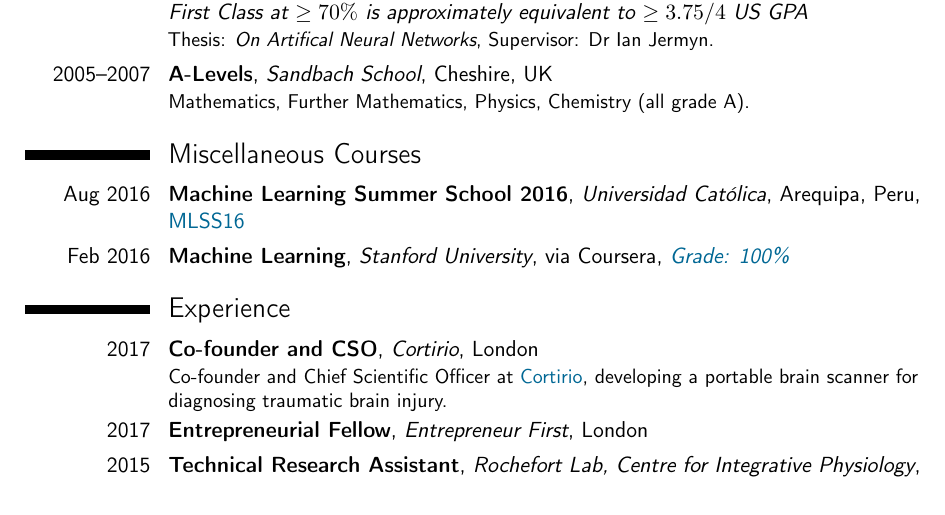
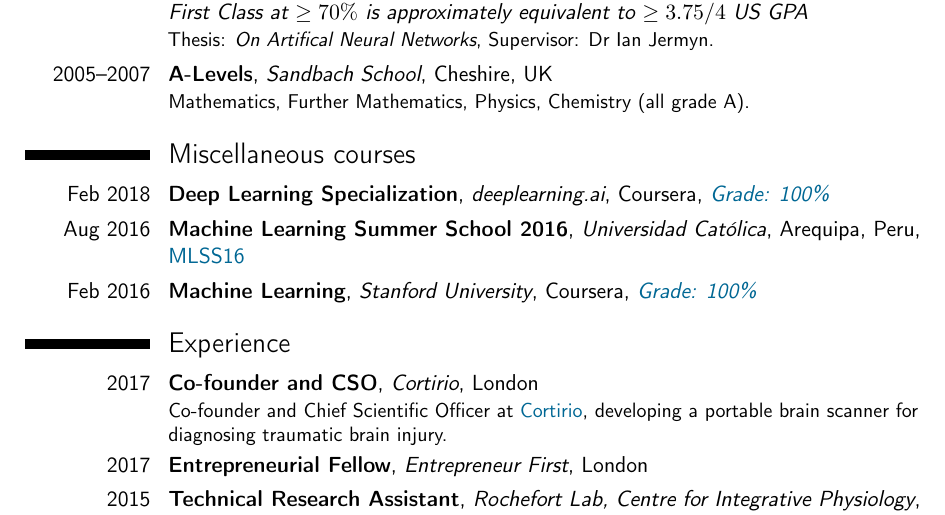
Before and after one commit to scottclowe/cv, a LaTeX CV (cv.tex): part of page 1 of 5 before the commit and part of page 1 of 6 after it, cut so that both start at the same text. Compiled offline with pdfLaTeX.

Commit message:
Add Deep Learning Spec Coursera course

```diff
--- a/cv.tex
+++ b/cv.tex
@@ -114,11 +114,18 @@ Thesis: \emph{On Artifical Neural Networks},  Supervisor: Dr Ian Jermyn.
 %\cvitem{supervisors}{Ian Jermyn}
 %%\cvitem{description}{Short thesis abstract}
 
-\section{Miscellaneous Courses}
+\section{Miscellaneous courses}
+
+\cventry{Feb 2018}{Deep Learning Specialization}{deeplearning.ai}{Coursera}{\colorhref{https://www.coursera.org/account/accomplishments/specialization/5CPL4FBLZGVA}{\textit{Grade: 100\%}}}{}
+
+%\cventry{Jan 2018}{Convolutional Neural Networks}{deeplearning.ai}{Coursera}{\colorhref{https://www.coursera.org/account/accomplishments/records/PHGYXP4LKJSN}{\textit{Grade: 100\%}}}{}
+%\cventry{Jan 2018}{Improving Deep Neural Networks: Hyperparameter tuning, Regularization and Optimization}{deeplearning.ai}{Coursera}{\colorhref{https://www.coursera.org/account/accomplishments/records/Q5AMGN9Z5J3J}{\textit{Grade: 100\%}}}{}
+%\cventry{Jan 2018}{Structuring Machine Learning Projects}{deeplearning.ai}{Coursera}{\colorhref{https://www.coursera.org/account/accomplishments/records/UFZBPEJX4Z2M}{\textit{Grade: 100\%}}}{}
+%\cventry{Jan 2018}{Neural Networks and Deep Learning}{deeplearning.ai}{Coursera}{\colorhref{https://www.coursera.org/account/accomplishments/records/29S67P3YK4SR}{\textit{Grade: 100\%}}}{}
 
 \cventry{Aug 2016}{Machine Learning Summer School 2016}{Universidad Cat\'{o}lica}{Arequipa, Peru}{\colorhref{http://www.ucsp.edu.pe/ciet/mlss16/}{MLSS16}}{}{}
 
-\cventry{Feb 2016}{Machine Learning}{Stanford University}{via Coursera}{\colorhref{https://www.coursera.org/account/accomplishments/records/C3BHEHRLC4HT}{\textit{Grade: 100\%}}}{}
+\cventry{Feb 2016}{Machine Learning}{Stanford University}{Coursera}{\colorhref{https://www.coursera.org/account/accomplishments/records/C3BHEHRLC4HT}{\textit{Grade: 100\%}}}{}
 
 
 \section{Experience}
```
